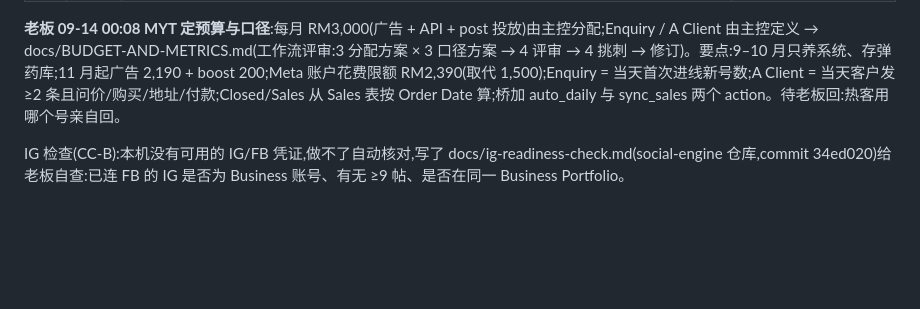
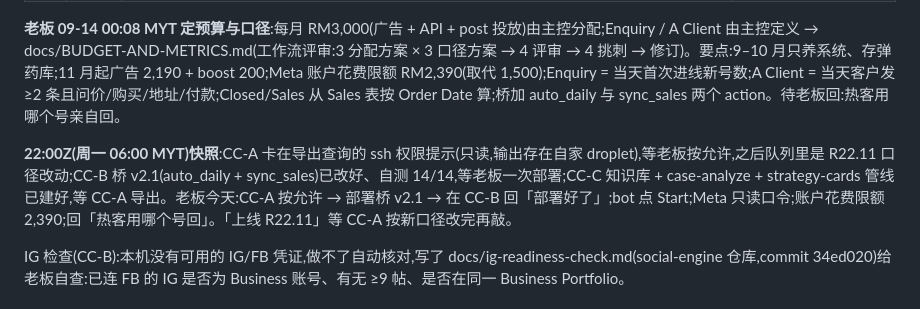
Before and after one commit to Johnny9944/Test-1, a Markdown page: docs/MULTI-CC-PLAN.md, the part around the change. Drawn GitHub-style; blank space fills up the shorter version.

Commit message:
docs: §7c 22:00Z snapshot — bridge v2.1 ready, CC-A blocked on export permission, CC-C pipeline built
Co-Authored-By: Claude Fable 5.1 <noreply@anthropic.com>
Claude-Session: https://claude.ai/code/session_017NQg3ANUwNV369RUE7am1r

```diff
--- a/docs/MULTI-CC-PLAN.md
+++ b/docs/MULTI-CC-PLAN.md
@@ -111,6 +111,8 @@
 
 **老板 09-14 00:08 MYT 定预算与口径**:每月 RM3,000(广告 + API + post 投放)由主控分配;Enquiry / A Client 由主控定义 → docs/BUDGET-AND-METRICS.md(工作流评审:3 分配方案 × 3 口径方案 → 4 评审 → 4 挑刺 → 修订)。要点:9–10 月只养系统、存弹药库;11 月起广告 2,190 + boost 200;Meta 账户花费限额 RM2,390(取代 1,500);Enquiry = 当天首次进线新号数;A Client = 当天客户发 ≥2 条且问价/购买/地址/付款;Closed/Sales 从 Sales 表按 Order Date 算;桥加 auto_daily 与 sync_sales 两个 action。待老板回:热客用哪个号亲自回。
 
+**22:00Z(周一 06:00 MYT)快照**:CC-A 卡在导出查询的 ssh 权限提示(只读,输出存在自家 droplet),等老板按允许,之后队列里是 R22.11 口径改动;CC-B 桥 v2.1(auto_daily + sync_sales)已改好、自测 14/14,等老板一次部署;CC-C 知识库 + case-analyze + strategy-cards 管线已建好,等 CC-A 导出。老板今天:CC-A 按允许 → 部署桥 v2.1 → 在 CC-B 回「部署好了」;bot 点 Start;Meta 只读口令;账户花费限额 2,390;回「热客用哪个号回」。「上线 R22.11」等 CC-A 按新口径改完再敲。
+
 IG 检查(CC-B):本机没有可用的 IG/FB 凭证,做不了自动核对,写了 docs/ig-readiness-check.md(social-engine 仓库,commit 34ed020)给老板自查:已连 FB 的 IG 是否为 Business 账号、有无 ≥9 帖、是否在同一 Business Portfolio。
 
 ## 8. 凭证规则更新:「只写不记」(老板 2026-09-11 授权)
```
